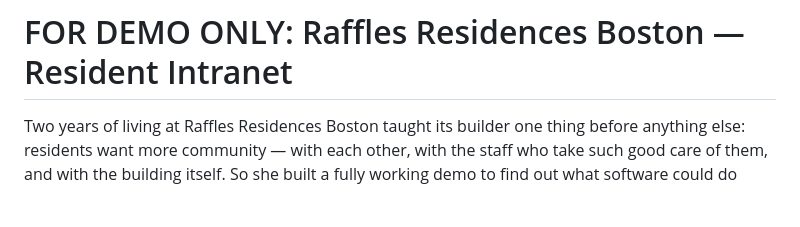
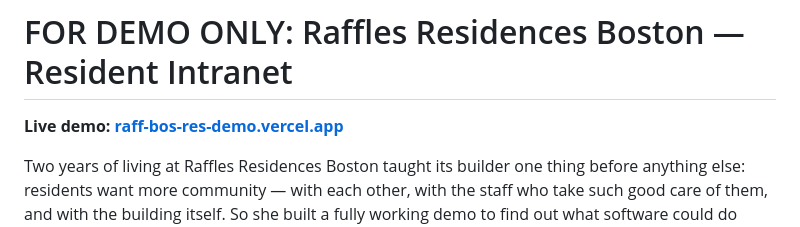
Before and after one commit to ashleyer/raff-res-hub-demo, a Markdown page: README.md, the part around the change. Rendered like a GitHub page; blank space fills up the shorter version.

Commit message:
Add live demo link to README
Co-Authored-By: Claude Sonnet 5 <noreply@anthropic.com>

```diff
--- a/README.md
+++ b/README.md
@@ -1,4 +1,6 @@
 # FOR DEMO ONLY: Raffles Residences Boston — Resident Intranet
+
+**Live demo: [raff-bos-res-demo.vercel.app](https://raff-bos-res-demo.vercel.app/)**
 
 Two years of living at Raffles Residences Boston taught its builder one thing before
 anything else: residents want more community — with each other, with the staff who take
```
